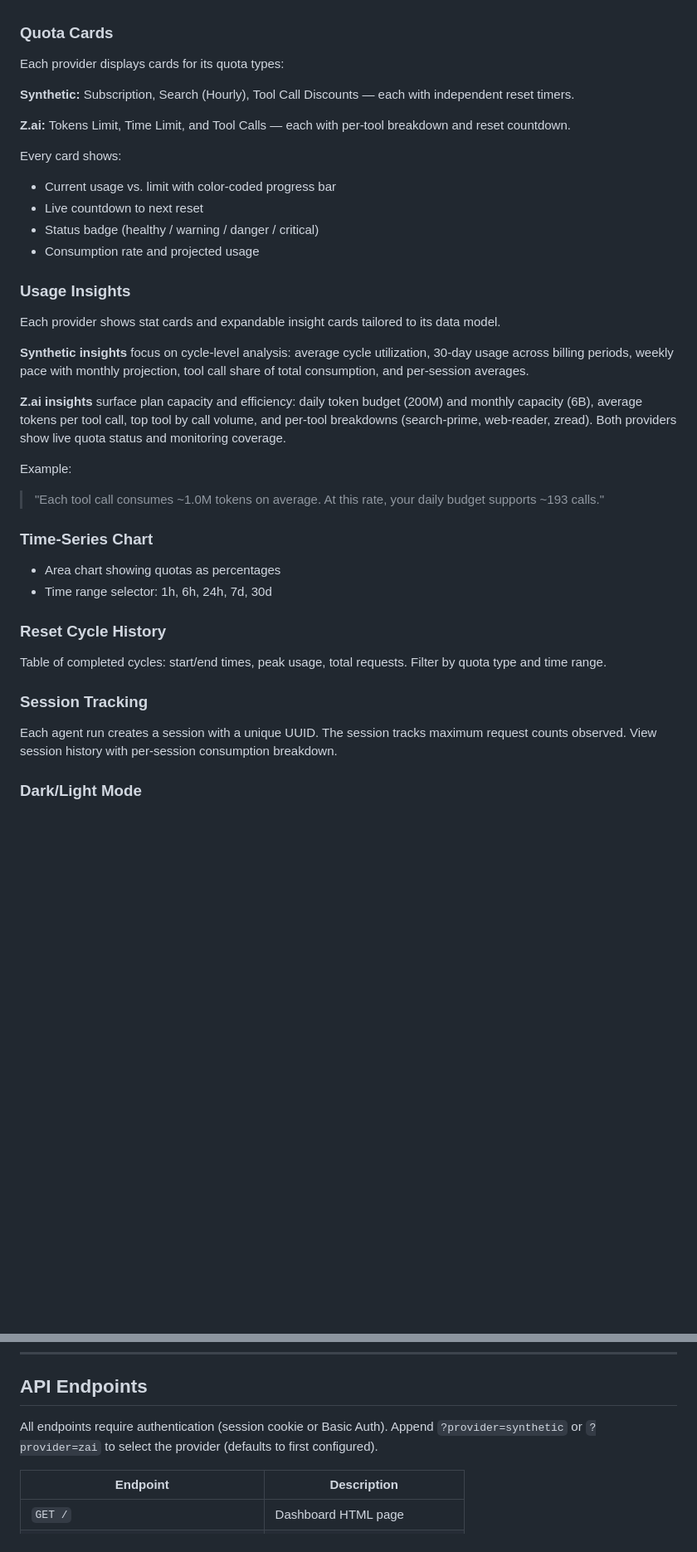
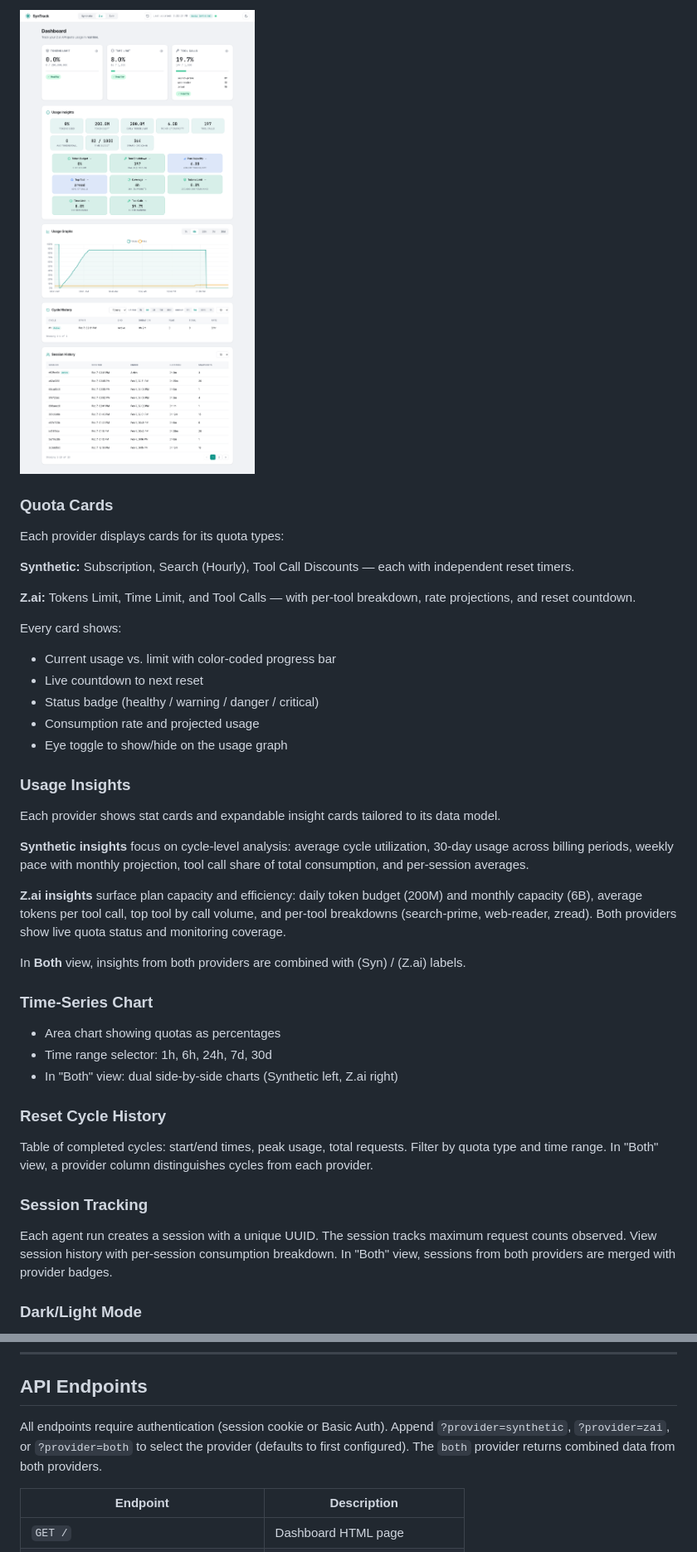
Before and after one commit to onllm-dev/onWatch, a Markdown page: README.md, 2 parts joined by grey strips. Shown at 83% size. Drawn GitHub-style; pictures changed too: screenshot/dashboard-zai-dark.png (added); blank space fills up the shorter version.

```diff
--- a/README.md
+++ b/README.md
@@ -171,3 +187,4 @@ When both Synthetic and Z.ai are configured, a dropdown in the header lets you s
+![Z.ai View Dark Mode](./screenshot/dashboard-zai-dark.png)
 
 ### Quota Cards
 
@@ -175,13 +192,14 @@ Each provider displays cards for its quota types:
 
 **Synthetic:** Subscription, Search (Hourly), Tool Call Discounts — each with independent reset timers.
 
-**Z.ai:** Tokens Limit, Time Limit, and Tool Calls — each with per-tool breakdown and reset countdown.
+**Z.ai:** Tokens Limit, Time Limit, and Tool Calls — with per-tool breakdown, rate projections, and reset countdown.
 
 Every card shows:
 - Current usage vs. limit with color-coded progress bar
 - Live countdown to next reset
 - Status badge (healthy / warning / danger / critical)
 - Consumption rate and projected usage
+- Eye toggle to show/hide on the usage graph
 
 ### Usage Insights
 
@@ -191,22 +209,21 @@ Each provider shows stat cards and expandable insight cards tailored to its data
 
 **Z.ai insights** surface plan capacity and efficiency: daily token budget (200M) and monthly capacity (6B), average tokens per tool call, top tool by call volume, and per-tool breakdowns (search-prime, web-reader, zread). Both providers show live quota status and monitoring coverage.
 
-Example:
-
-> "Each tool call consumes ~1.0M tokens on average. At this rate, your daily budget supports ~193 calls."
+In **Both** view, insights from both providers are combined with (Syn) / (Z.ai) labels.
 
 ### Time-Series Chart
 
 - Area chart showing quotas as percentages
 - Time range selector: 1h, 6h, 24h, 7d, 30d
+- In "Both" view: dual side-by-side charts (Synthetic left, Z.ai right)
 
 ### Reset Cycle History
 
-Table of completed cycles: start/end times, peak usage, total requests. Filter by quota type and time range.
+Table of completed cycles: start/end times, peak usage, total requests. Filter by quota type and time range. In "Both" view, a provider column distinguishes cycles from each provider.
 
 ### Session Tracking
 
-Each agent run creates a session with a unique UUID. The session tracks maximum request counts observed. View session history with per-session consumption breakdown.
+Each agent run creates a session with a unique UUID. The session tracks maximum request counts observed. View session history with per-session consumption breakdown. In "Both" view, sessions from both providers are merged with provider badges.
 
 ### Dark/Light Mode
 
@@ -273,7 +290,7 @@ SynTrack is designed for minimal resource consumption as a background agent.
 
 ## API Endpoints
 
-All endpoints require authentication (session cookie or Basic Auth). Append `?provider=synthetic` or `?provider=zai` to select the provider (defaults to first configured).
+All endpoints require authentication (session cookie or Basic Auth). Append `?provider=synthetic`, `?provider=zai`, or `?provider=both` to select the provider (defaults to first configured). The `both` provider returns combined data from both providers.
 
 | Endpoint | Description |
 |----------|-------------|
```
Also changed, not shown: other parts of README.md (+27 -11 lines), screenshot/dashboard-both-dark.png (added), screenshot/dashboard-both-light.png (added), screenshot/dashboard-dark.png, screenshot/dashboard-light.png, 14 other files.
